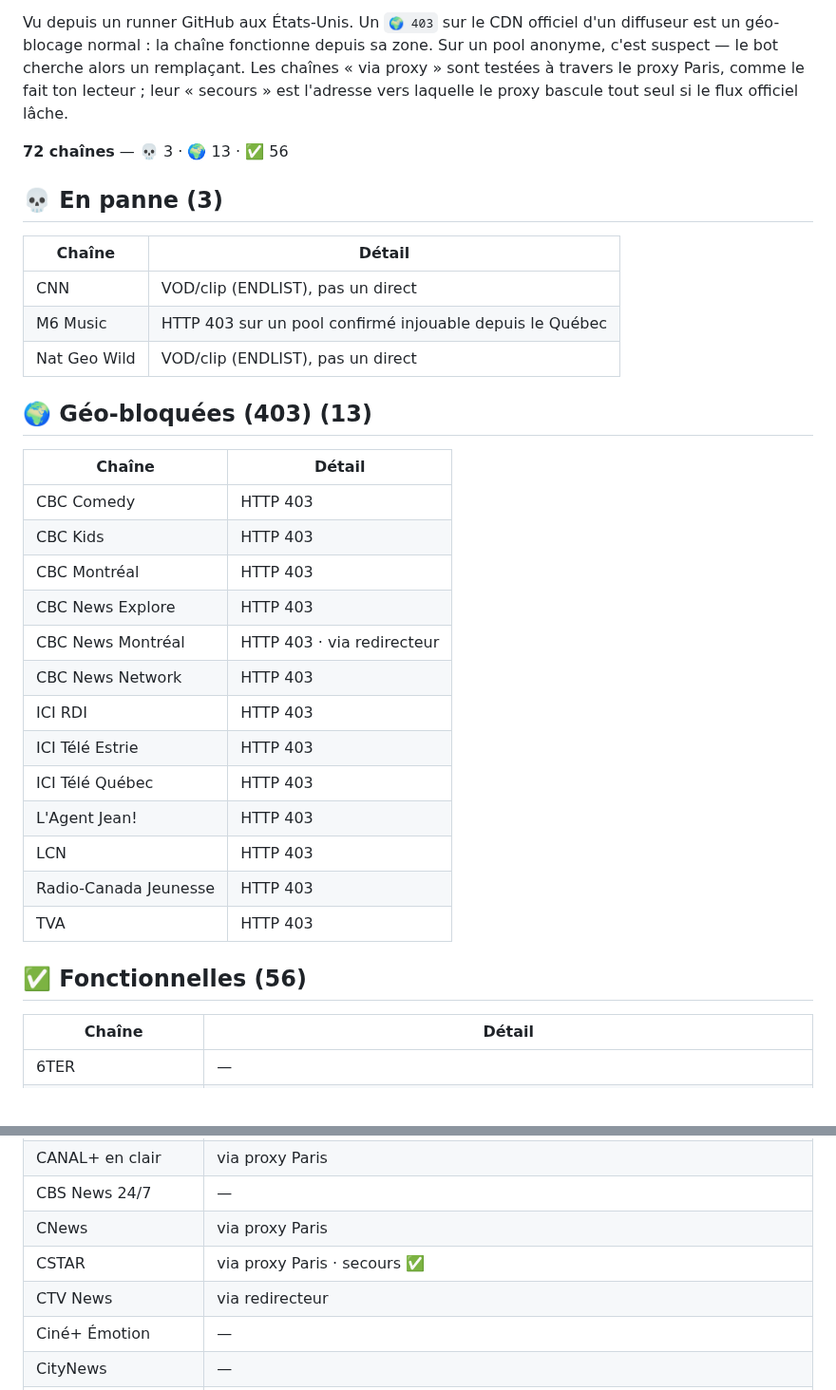
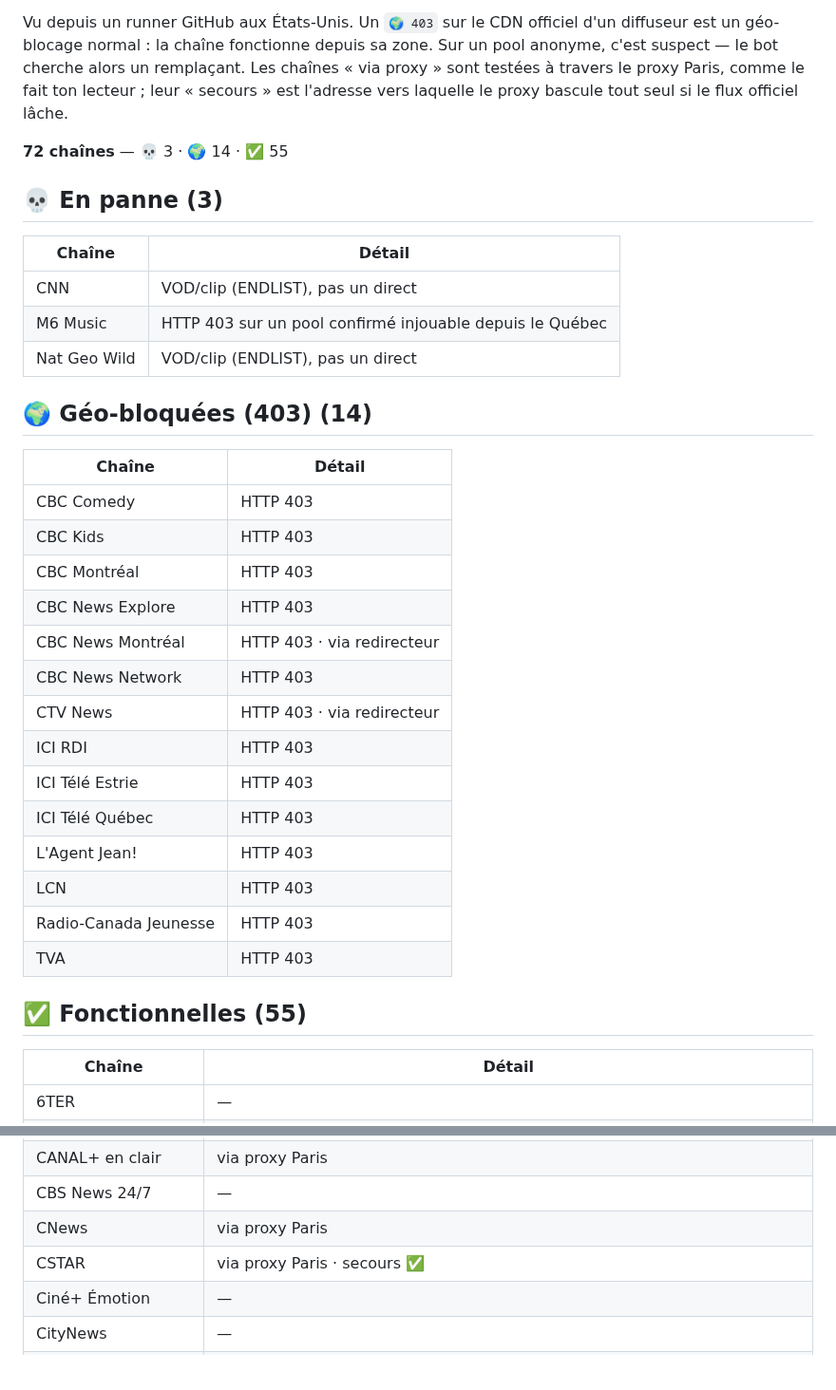
Before and after one commit to Benesty/iptv, a Markdown page: ETAT.md, 2 parts joined by grey strips. Shown at 95% size. Drawn GitHub-style; blank space fills up the shorter version.

Commit message:
Auto-heal: état des chaînes 2026-09-03 11:02

```diff
--- a/ETAT.md
+++ b/ETAT.md
@@ -4,7 +4,7 @@ _Mis à jour automatiquement par le bot le 2026-09-03 03:57 UTC._
 
 Vu depuis un runner GitHub aux États-Unis. Un `🌍 403` sur le CDN officiel d'un diffuseur est un géo-blocage normal : la chaîne fonctionne depuis sa zone. Sur un pool anonyme, c'est suspect — le bot cherche alors un remplaçant. Les chaînes « via proxy » sont testées à travers le proxy Paris, comme le fait ton lecteur ; leur « secours » est l'adresse vers laquelle le proxy bascule tout seul si le flux officiel lâche.
 
-**72 chaînes** — 💀 3 · 🌍 13 · ✅ 56
+**72 chaînes** — 💀 3 · 🌍 14 · ✅ 55
 
 
 ## 💀 En panne (3)
@@ -15,7 +15,7 @@ Vu depuis un runner GitHub aux États-Unis. Un `🌍 403` sur le CDN officiel d'
 | M6 Music | HTTP 403 sur un pool confirmé injouable depuis le Québec |
 | Nat Geo Wild | VOD/clip (ENDLIST), pas un direct |
 
-## 🌍 Géo-bloquées (403) (13)
+## 🌍 Géo-bloquées (403) (14)
 
 | Chaîne | Détail |
 |---|---|
@@ -25,6 +25,7 @@ Vu depuis un runner GitHub aux États-Unis. Un `🌍 403` sur le CDN officiel d'
 | CBC News Explore | HTTP 403 |
 | CBC News Montréal | HTTP 403 · via redirecteur |
 | CBC News Network | HTTP 403 |
+| CTV News | HTTP 403 · via redirecteur |
 | ICI RDI | HTTP 403 |
 | ICI Télé Estrie | HTTP 403 |
 | ICI Télé Québec | HTTP 403 |
@@ -33,7 +34,7 @@ Vu depuis un runner GitHub aux États-Unis. Un `🌍 403` sur le CDN officiel d'
 | Radio-Canada Jeunesse | HTTP 403 |
 | TVA | HTTP 403 |
 
-## ✅ Fonctionnelles (56)
+## ✅ Fonctionnelles (55)
 
 | Chaîne | Détail |
 |---|---|
@@ -46,7 +47,6 @@ Vu depuis un runner GitHub aux États-Unis. Un `🌍 403` sur le CDN officiel d'
 | CBS News 24/7 | — |
 | CNews | via proxy Paris |
 | CSTAR | via proxy Paris · secours ✅ |
-| CTV News | via redirecteur |
 | Ciné+ Émotion | — |
 | CityNews | — |
 | Disney Channel US | — |
```
Also changed, not shown: other parts of ETAT.md (+1 -1 lines).
